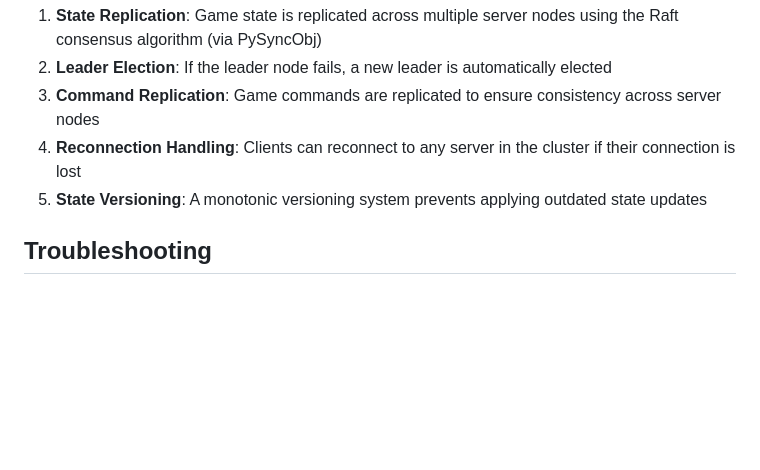
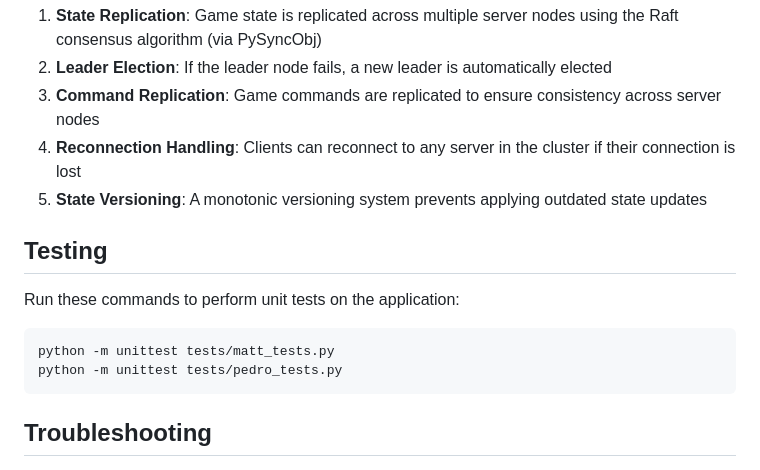
Before and after one commit to mmattyV/pAIc-man, a Markdown page: README.md, the part around the change. Drawn GitHub-style; blank space fills up the shorter version.

````diff
--- a/README.md
+++ b/README.md
@@ -177,6 +177,14 @@ The server includes the following fault tolerance features:
 4. **Reconnection Handling**: Clients can reconnect to any server in the cluster if their connection is lost
 5. **State Versioning**: A monotonic versioning system prevents applying outdated state updates
 
+## Testing
+
+Run these commands to perform unit tests on the application:
+```bash
+python -m unittest tests/matt_tests.py
+python -m unittest tests/pedro_tests.py
+```
+
 ## Troubleshooting
 
 - If you encounter connection errors, ensure the server is running and check the specified address
````
